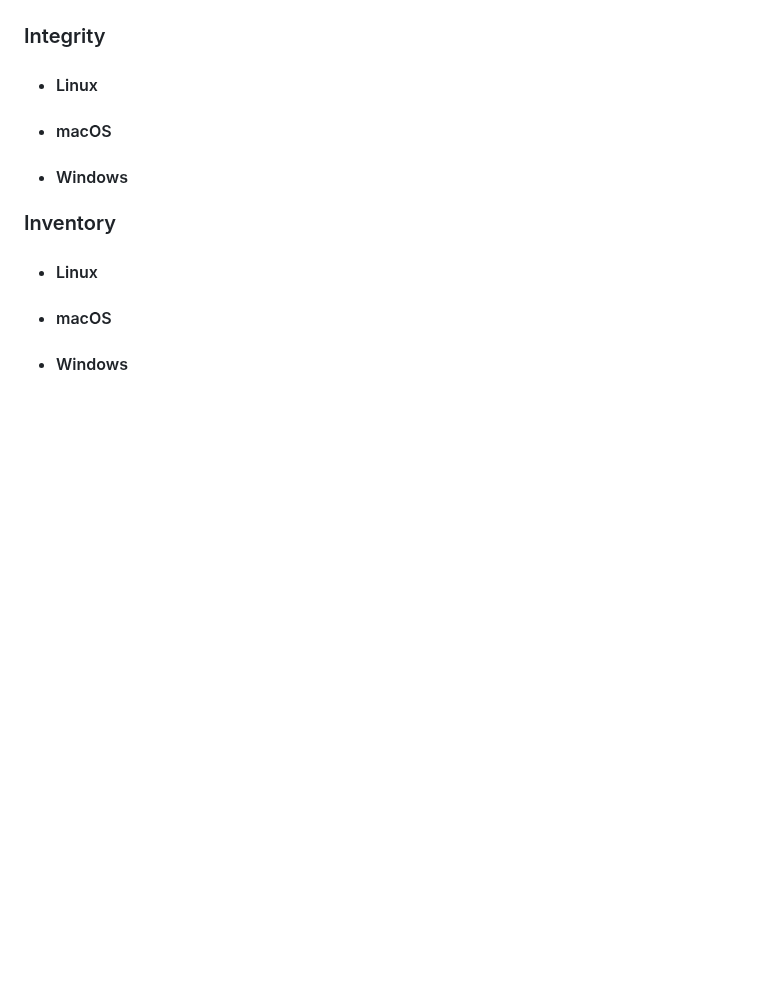
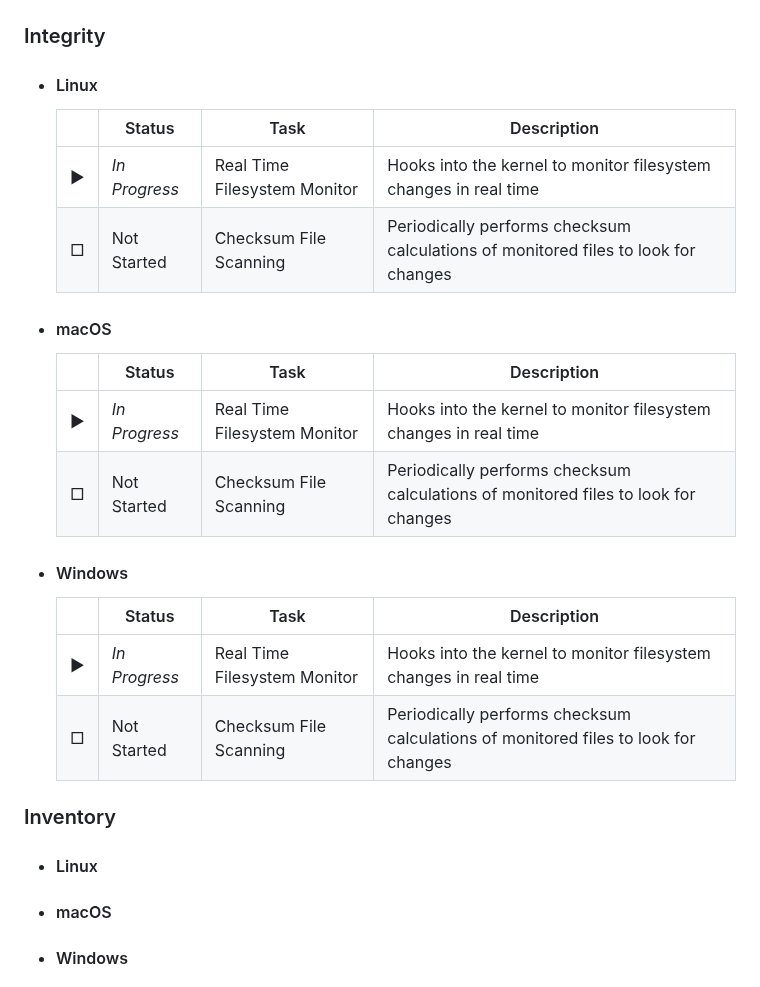
Before and after one commit to ccurzio/Luminum, a Markdown page: ToDo.md, the part around the change. GitHub-like rendering; blank space fills up the shorter version.

Commit message:
Update ToDo.md
Signed-off-by: Christopher R. Curzio <g4112gh@nanoduck.net>

```diff
--- a/ToDo.md
+++ b/ToDo.md
@@ -781,16 +781,28 @@ In order to be accountable to the community - but more importantly to myself - I
 <li>
 
 #### Linux
+|        |Status         |Task                        |Description                                                                             |
+|--------|---------------|----------------------------|----------------------------------------------------------------------------------------|
+|&#9654; |*In Progress*  |Real Time Filesystem Monitor|Hooks into the kernel to monitor filesystem changes in real time                        |
+|&#9633; |Not Started    |Checksum File Scanning      |Periodically performs checksum calculations of monitored files to look for changes      |
 </li>
 
 <li>
 
 #### macOS
+|        |Status         |Task                        |Description                                                                             |
+|--------|---------------|----------------------------|----------------------------------------------------------------------------------------|
+|&#9654; |*In Progress*  |Real Time Filesystem Monitor|Hooks into the kernel to monitor filesystem changes in real time                        |
+|&#9633; |Not Started    |Checksum File Scanning      |Periodically performs checksum calculations of monitored files to look for changes      |
 </li>
 
 <li>
 
 #### Windows
+|        |Status         |Task                        |Description                                                                             |
+|--------|---------------|----------------------------|----------------------------------------------------------------------------------------|
+|&#9654; |*In Progress*  |Real Time Filesystem Monitor|Hooks into the kernel to monitor filesystem changes in real time                        |
+|&#9633; |Not Started    |Checksum File Scanning      |Periodically performs checksum calculations of monitored files to look for changes      |
 </li>
 </ul>
 
```
